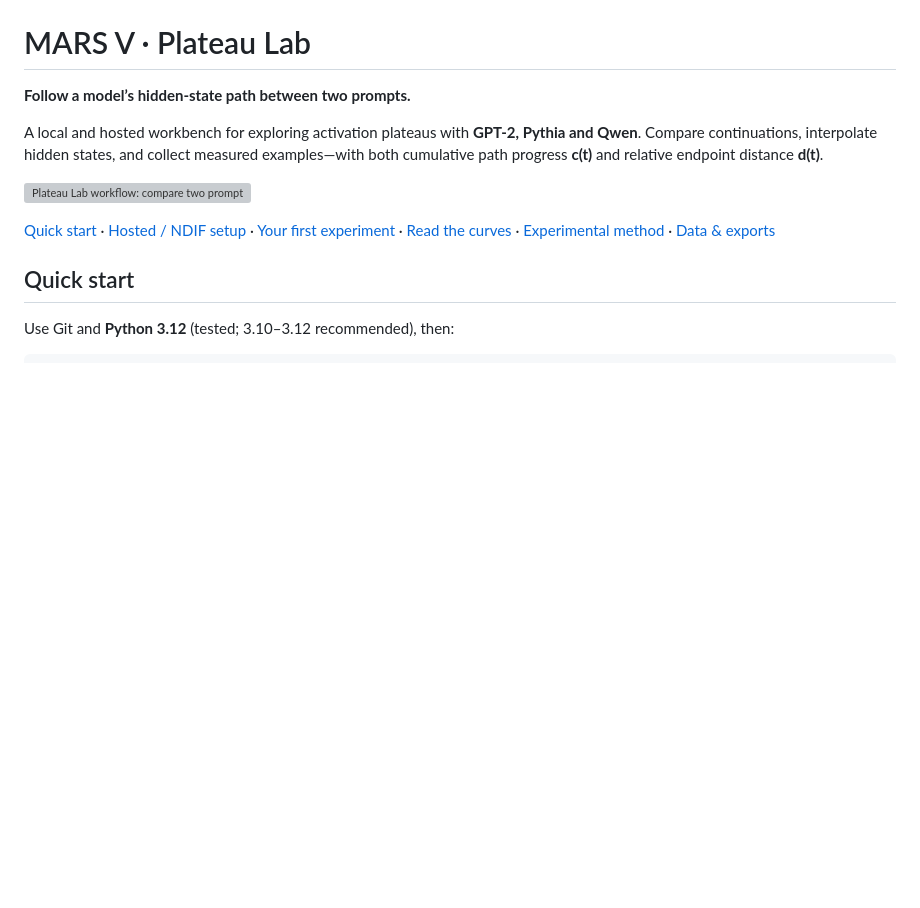
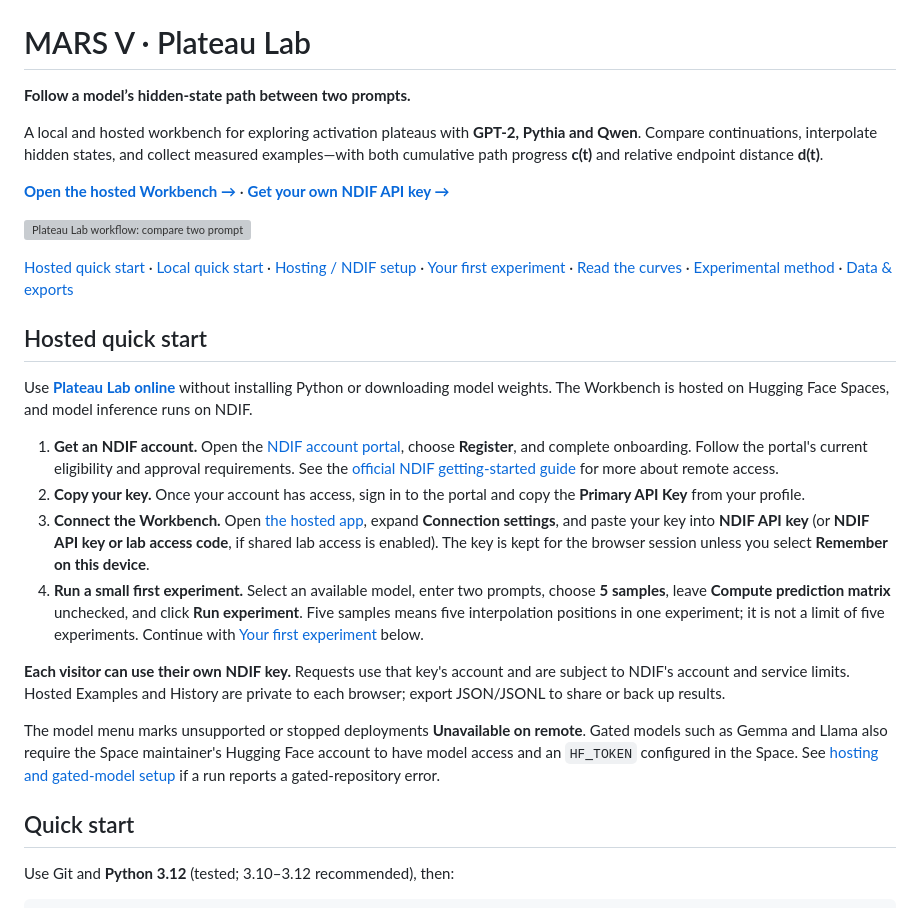
Before and after one commit to billy000400/plateau-lab, a Markdown page: README.md, the part around the change. Drawn GitHub-style; blank space fills up the shorter version; grey boxes are pictures that could not be loaded.

Commit message:
docs: add hosted access and personal NDIF key setup

```diff
--- a/README.md
+++ b/README.md
@@ -4,9 +4,24 @@
 
 A local and hosted workbench for exploring activation plateaus with **GPT-2, Pythia and Qwen**. Compare continuations, interpolate hidden states, and collect measured examples—with both cumulative path progress **c(t)** and relative endpoint distance **d(t)**.
 
+**[Open the hosted Workbench →](https://hal113-plateau-lab.hf.space/)** · **[Get your own NDIF API key →](https://login.ndif.us/)**
+
 ![Plateau Lab workflow: compare two prompts, interpolate hidden states at a chosen layer, and measure residuals and logits.](docs/assets/workflow.svg)
 
-[Quick start](#quick-start) · [Hosted / NDIF setup](docs/HOSTING.md) · [Your first experiment](#your-first-experiment) · [Read the curves](#read-the-curves) · [Experimental method](docs/METHOD.md) · [Data & exports](docs/DATA.md)
+[Hosted quick start](#hosted-quick-start) · [Local quick start](#quick-start) · [Hosting / NDIF setup](docs/HOSTING.md) · [Your first experiment](#your-first-experiment) · [Read the curves](#read-the-curves) · [Experimental method](docs/METHOD.md) · [Data & exports](docs/DATA.md)
+
+## Hosted quick start
+
+Use **[Plateau Lab online](https://hal113-plateau-lab.hf.space/)** without installing Python or downloading model weights. The Workbench is hosted on Hugging Face Spaces, and model inference runs on NDIF.
+
+1. **Get an NDIF account.** Open the [NDIF account portal](https://login.ndif.us/), choose **Register**, and complete onboarding. Follow the portal's current eligibility and approval requirements. See the [official NDIF getting-started guide](https://nnsight.net/tutorials/tutorials/get_started/start_remote_access/) for more about remote access.
+2. **Copy your key.** Once your account has access, sign in to the portal and copy the **Primary API Key** from your profile.
+3. **Connect the Workbench.** Open [the hosted app](https://hal113-plateau-lab.hf.space/), expand **Connection settings**, and paste your key into **NDIF API key** (or **NDIF API key or lab access code**, if shared lab access is enabled). The key is kept for the browser session unless you select **Remember on this device**.
+4. **Run a small first experiment.** Select an available model, enter two prompts, choose **5 samples**, leave **Compute prediction matrix** unchecked, and click **Run experiment**. Five samples means five interpolation positions in one experiment; it is not a limit of five experiments. Continue with [Your first experiment](#your-first-experiment) below.
+
+**Each visitor can use their own NDIF key.** Requests use that key's account and are subject to NDIF's account and service limits. Hosted Examples and History are private to each browser; export JSON/JSONL to share or back up results.
+
+The model menu marks unsupported or stopped deployments **Unavailable on remote**. Gated models such as Gemma and Llama also require the Space maintainer's Hugging Face account to have model access and an `HF_TOKEN` configured in the Space. See [hosting and gated-model setup](docs/hf-setup.md#3-space-secrets-optional) if a run reports a gated-repository error.
 
 ## Quick start
 
```
